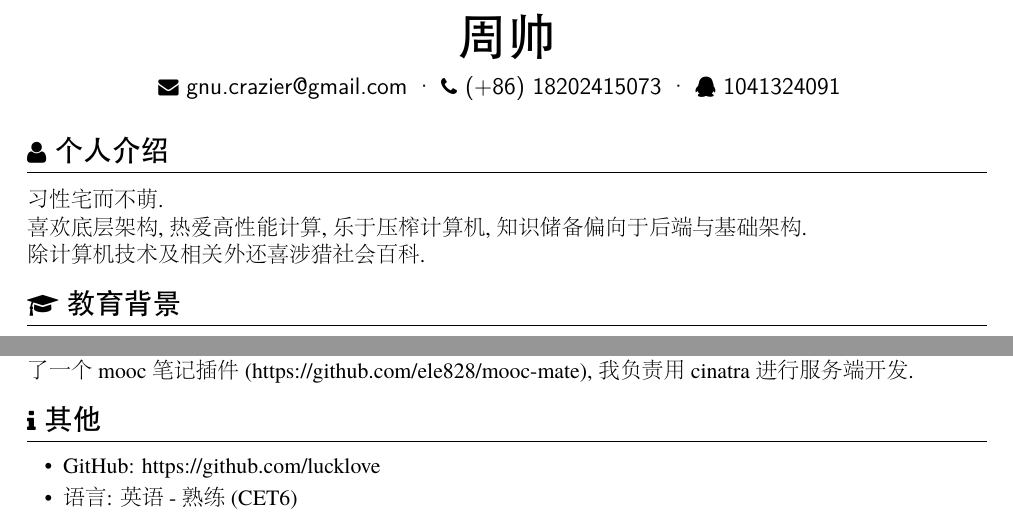
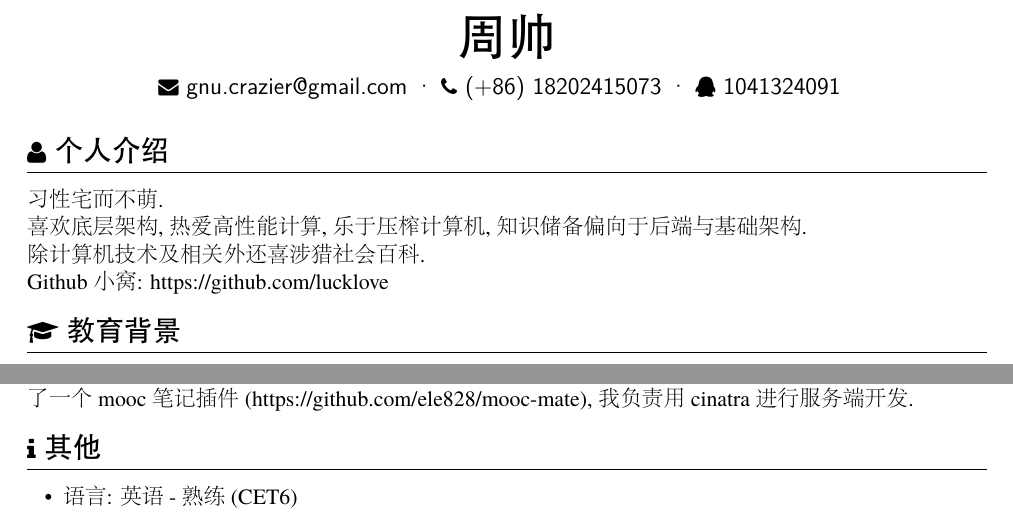
Before and after one commit to lucklove/resume, a LaTeX CV (resume.tex): two parts of pages 1 and 2 of 2, joined at a grey line, cut so that both start at the same text. The pictures show the PDF file resume.pdf that the author committed with the source.

Commit message:
git to up

```diff
--- a/resume.tex
+++ b/resume.tex
@@ -29,6 +29,8 @@
 喜欢底层架构, 热爱高性能计算, 乐于压榨计算机, 知识储备偏向于后端与基础架构.
 \newline
 除计算机技术及相关外还喜涉猎社会百科.
+\newline
+Github小窝: https://github.com/lucklove
 
 \section{\faGraduationCap 教育背景}
 \datedsubsection{\textbf{东北大学}, 沈阳}{2013 -- 至今}
@@ -140,7 +142,6 @@ hackshanghai是中国最大的大学生hackthon.
 \section{\faInfo 其他}
 % increase linespacing [parsep=0.5ex]
 \begin{itemize}[parsep=0.5ex]
-  \item GitHub: https://github.com/lucklove
   \item 语言: 英语 - 熟练(CET6)
 \end{itemize}
 
```
Also changed, not shown: resume.pdf.
